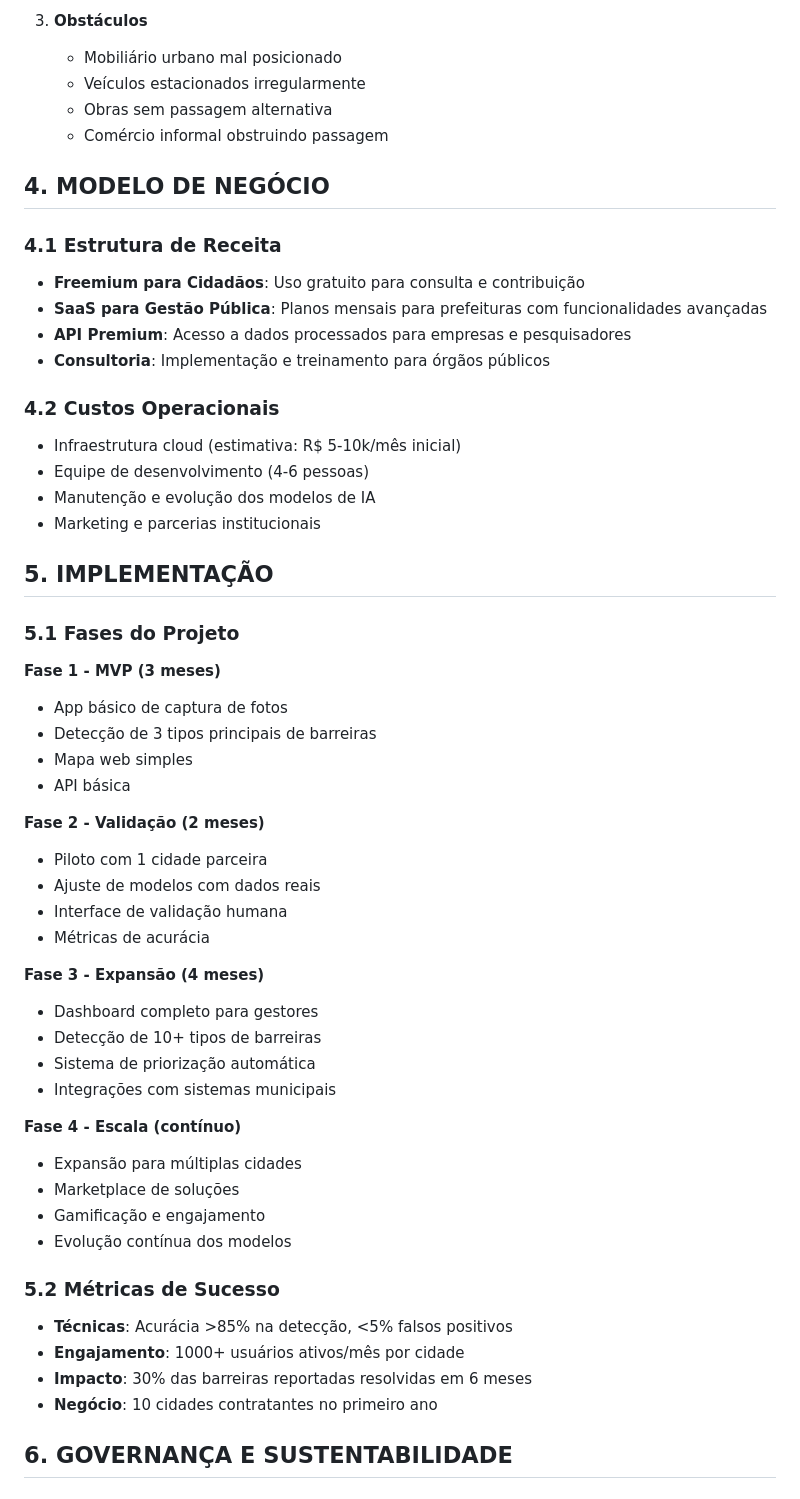
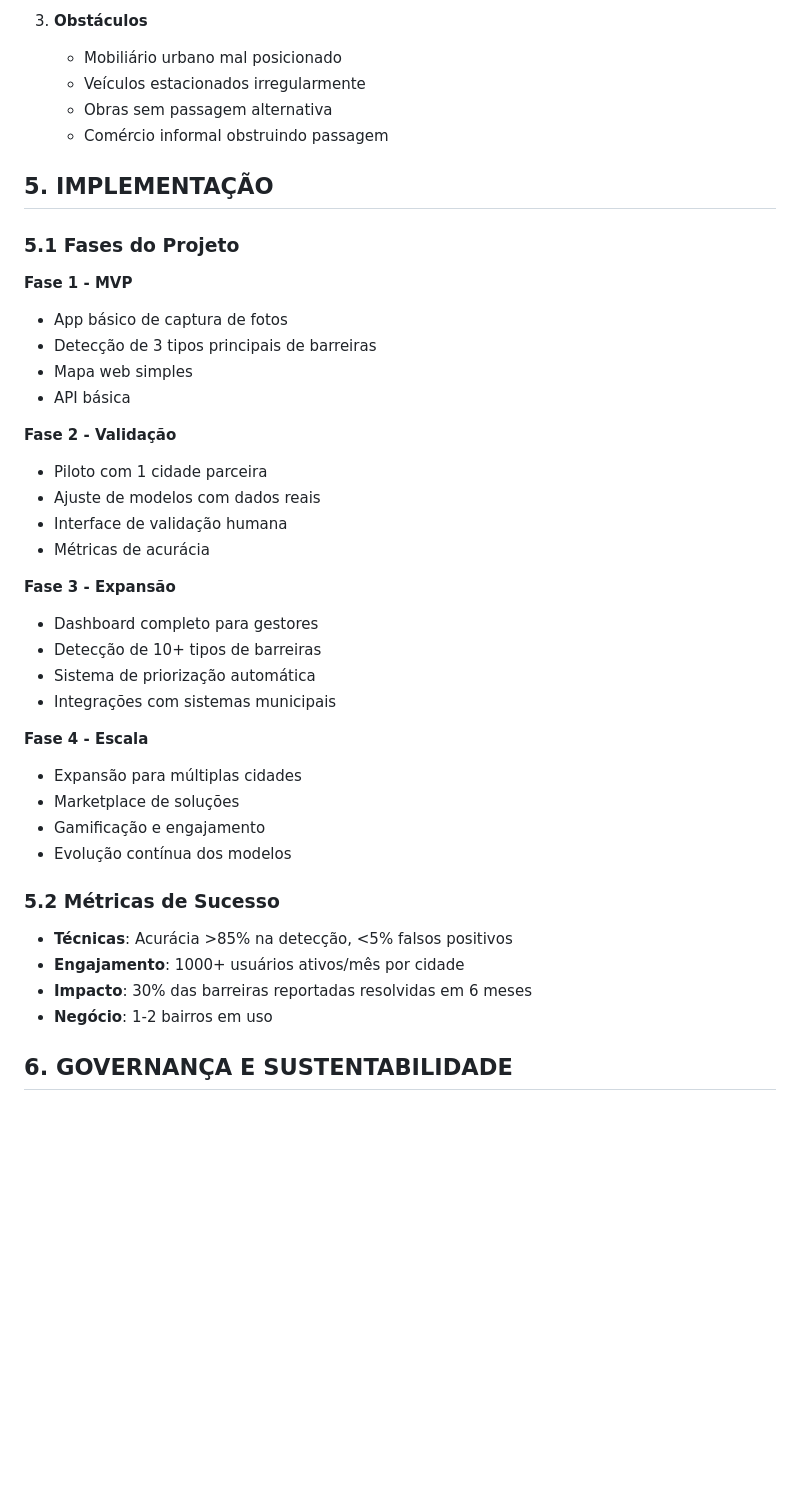
Before and after one commit to vinicius-cappatti/tickets-transporte-publico, a Markdown page: wiki/README.md, the part around one of its changes. Rendered like a GitHub page; blank space fills up the shorter version.

Commit message:
Revise project description and implementation phases
Updated the project description and technological stack, removing the business model section and refining the implementation phases.

```diff
--- a/wiki/README.md
+++ b/wiki/README.md
@@ -77,43 +70,29 @@ Plataforma SaaS open-source que utiliza inteligência artificial e visão comput
    - Obras sem passagem alternativa
    - Comércio informal obstruindo passagem
 
-## 4. MODELO DE NEGÓCIO
-
-### 4.1 Estrutura de Receita
-- **Freemium para Cidadãos**: Uso gratuito para consulta e contribuição
-- **SaaS para Gestão Pública**: Planos mensais para prefeituras com funcionalidades avançadas
-- **API Premium**: Acesso a dados processados para empresas e pesquisadores
-- **Consultoria**: Implementação e treinamento para órgãos públicos
-
-### 4.2 Custos Operacionais
-- Infraestrutura cloud (estimativa: R$ 5-10k/mês inicial)
-- Equipe de desenvolvimento (4-6 pessoas)
-- Manutenção e evolução dos modelos de IA
-- Marketing e parcerias institucionais
-
 ## 5. IMPLEMENTAÇÃO
 
 ### 5.1 Fases do Projeto
 
-**Fase 1 - MVP (3 meses)**
+**Fase 1 - MVP**
 - App básico de captura de fotos
 - Detecção de 3 tipos principais de barreiras
 - Mapa web simples
 - API básica
 
-**Fase 2 - Validação (2 meses)**
+**Fase 2 - Validação**
 - Piloto com 1 cidade parceira
 - Ajuste de modelos com dados reais
 - Interface de validação humana
 - Métricas de acurácia
 
-**Fase 3 - Expansão (4 meses)**
+**Fase 3 - Expansão**
 - Dashboard completo para gestores
 - Detecção de 10+ tipos de barreiras
 - Sistema de priorização automática
 - Integrações com sistemas municipais
 
-**Fase 4 - Escala (contínuo)**
+**Fase 4 - Escala**
 - Expansão para múltiplas cidades
 - Marketplace de soluções
 - Gamificação e engajamento
@@ -123,7 +102,7 @@ Plataforma SaaS open-source que utiliza inteligência artificial e visão comput
 - **Técnicas**: Acurácia >85% na detecção, <5% falsos positivos
 - **Engajamento**: 1000+ usuários ativos/mês por cidade
 - **Impacto**: 30% das barreiras reportadas resolvidas em 6 meses
-- **Negócio**: 10 cidades contratantes no primeiro ano
+- **Negócio**: 1-2 bairros em uso
 
 ## 6. GOVERNANÇA E SUSTENTABILIDADE
 
```
Also changed, not shown: other parts of wiki/README.md (+5 -12 lines).
